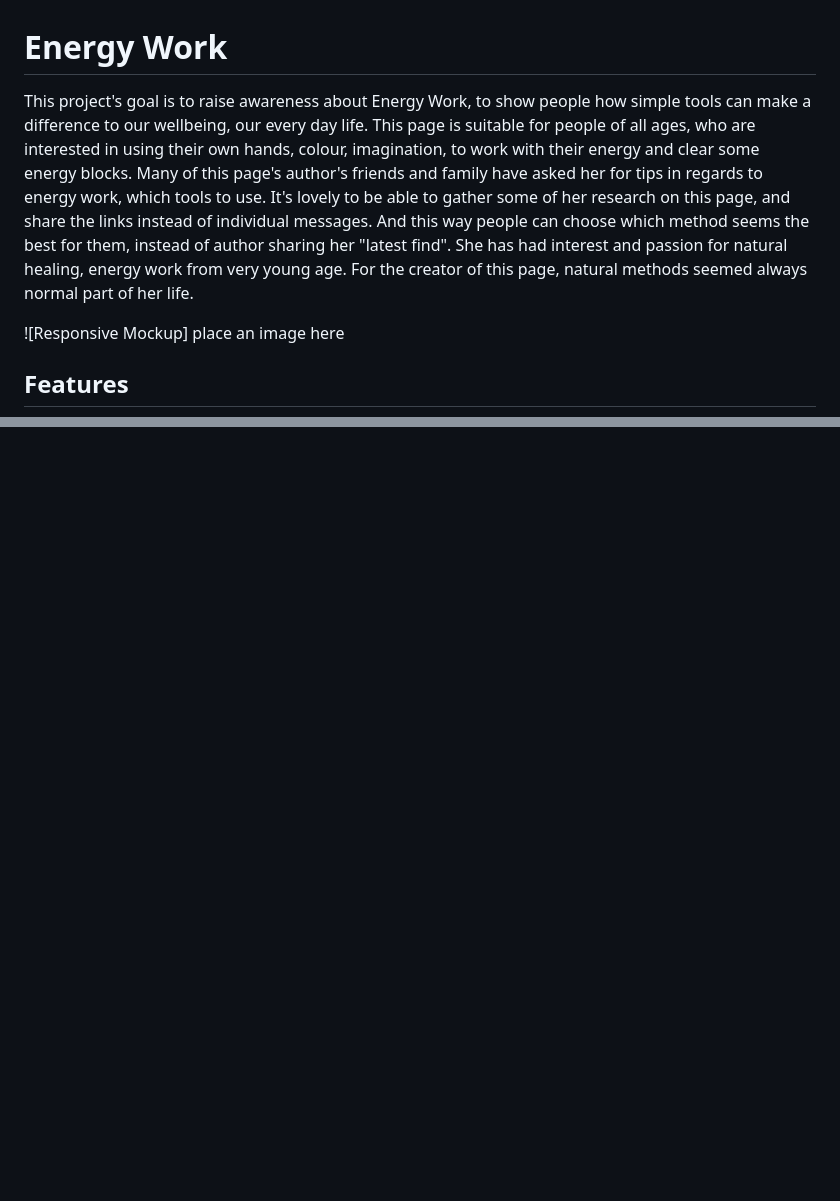
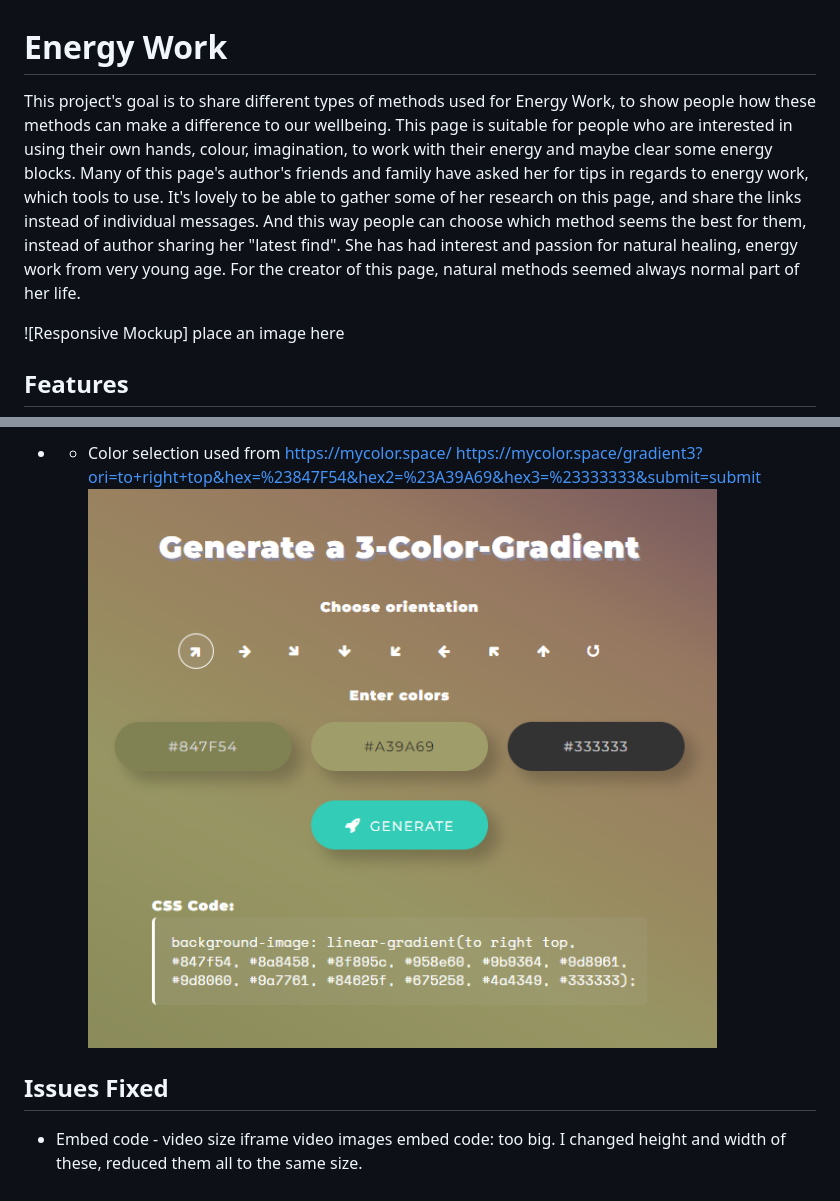
Before and after one commit to BarbyKelly/Project-1, a Markdown page: README.md, 2 parts joined by grey strips. Drawn GitHub-style; pictures changed too: mycolor space-1.png (added); blank space fills up the shorter version.

```diff
--- a/README.md
+++ b/README.md
@@ -1,6 +1,6 @@
 # Energy Work
 
-This project's goal is to raise awareness about Energy Work, to show people how simple tools can make a difference to our wellbeing, our every day life. This page is suitable for people of all ages, who are interested in using their own hands, colour, imagination, to work with their energy and clear some energy blocks. Many of this page's author's friends and family have asked her for tips in regards to energy work, which tools to use. It's lovely to be able to gather some of her research on this page, and share the links instead of individual messages. And this way people can choose which method seems the best for them, instead of author sharing her "latest find". She has had interest and passion for natural healing, energy work from very young age. For the creator of this page, natural methods seemed always normal part of her life.
+This project's goal is to share different types of methods used for Energy Work, to show people how these methods can make a difference to our wellbeing. This page is suitable for people who are interested in using their own hands, colour, imagination, to work with their energy and maybe clear some energy blocks. Many of this page's author's friends and family have asked her for tips in regards to energy work, which tools to use. It's lovely to be able to gather some of her research on this page, and share the links instead of individual messages. And this way people can choose which method seems the best for them, instead of author sharing her "latest find". She has had interest and passion for natural healing, energy work from very young age. For the creator of this page, natural methods seemed always normal part of her life.
 
 ![Responsive Mockup] place an image here
 
@@ -96,0 +192,10 @@ people share their own experience
+- - Color selection used from https://mycolor.space/
+https://mycolor.space/gradient3?ori=to+right+top&hex=%23847F54&hex2=%23A39A69&hex3=%23333333&submit=submit
+![Alt text](<mycolor space-1.png>)
+
+## Issues Fixed
+
+- Embed code - video size
+iframe video images embed code: too big. I changed height and width of these, reduced them all to the same size.
+
+-
```
Also changed, not shown: other parts of README.md (+95 -0 lines), mycolor space.png (added), 2 other files.
